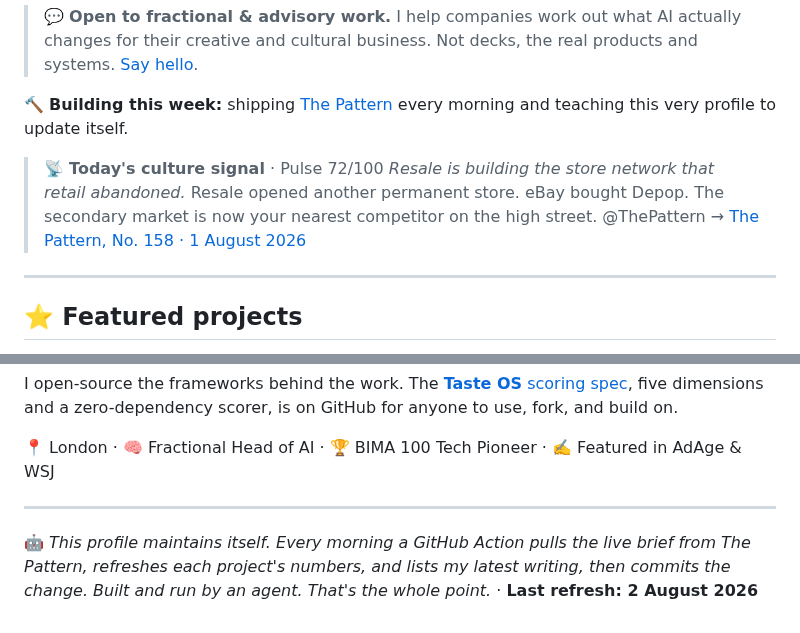
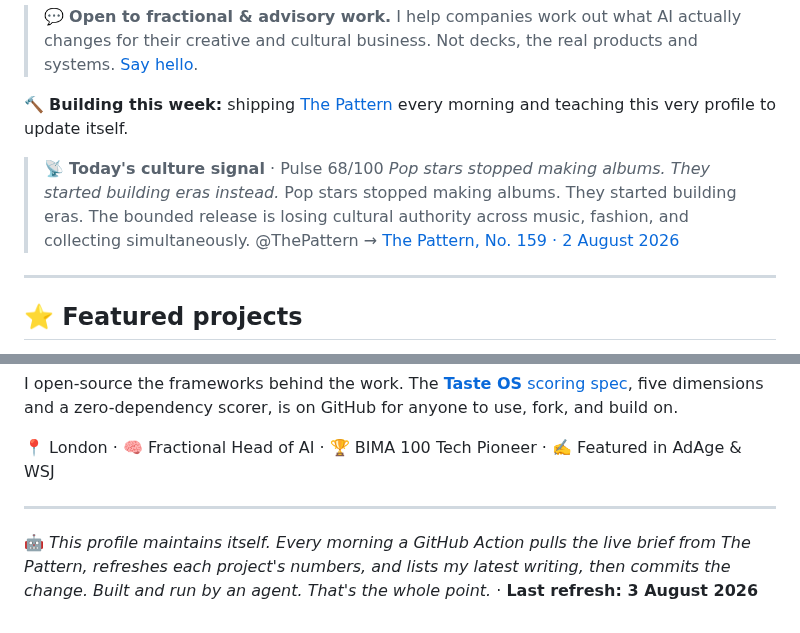
Before and after one commit to mikelitman/mikelitman, a Markdown page: README.md, 2 parts joined by grey strips. GitHub-like rendering.

Commit message:
chore: refresh live Pattern brief [skip ci]

```diff
--- a/README.md
+++ b/README.md
@@ -12,9 +12,9 @@ I'm a **non-coder who builds**. After 15+ years in strategy and emerging tech (G
 🔨 **Building this week:** shipping [The Pattern](https://thepattern.media) every morning and teaching this very profile to update itself.
 
 <!-- PATTERN:START -->
-> 📡 **Today's culture signal** · Pulse 72/100
-> *Resale is building the store network that retail abandoned.* Resale opened another permanent store. eBay bought Depop. The secondary market is now your nearest competitor on the high street. @ThePattern
-> → [The Pattern, No. 158 · 1 August 2026](https://thepattern.media/editions/2026-08-01.html)
+> 📡 **Today's culture signal** · Pulse 68/100
+> *Pop stars stopped making albums. They started building eras instead.* Pop stars stopped making albums. They started building eras. The bounded release is losing cultural authority across music, fashion, and collecting simultaneously. @ThePattern
+> → [The Pattern, No. 159 · 2 August 2026](https://thepattern.media/editions/2026-08-02.html)
 <!-- PATTERN:END -->
 
 ---
@@ -104,5 +104,5 @@ I open-source the frameworks behind the work. The [**Taste OS** scoring spec](ht
 ---
 
 <!-- STAMP:START -->
-🤖 *This profile maintains itself. Every morning a GitHub Action pulls the live brief from The Pattern, refreshes each project's numbers, and lists my latest writing, then commits the change. Built and run by an agent. That's the whole point.* · **Last refresh: 2 August 2026**
+🤖 *This profile maintains itself. Every morning a GitHub Action pulls the live brief from The Pattern, refreshes each project's numbers, and lists my latest writing, then commits the change. Built and run by an agent. That's the whole point.* · **Last refresh: 3 August 2026**
 <!-- STAMP:END -->
```
